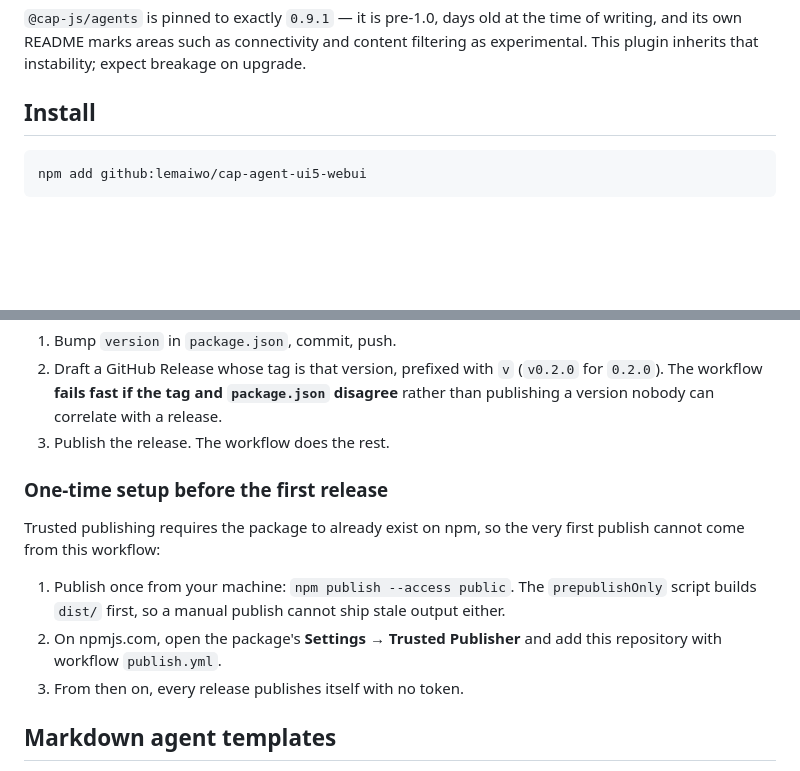
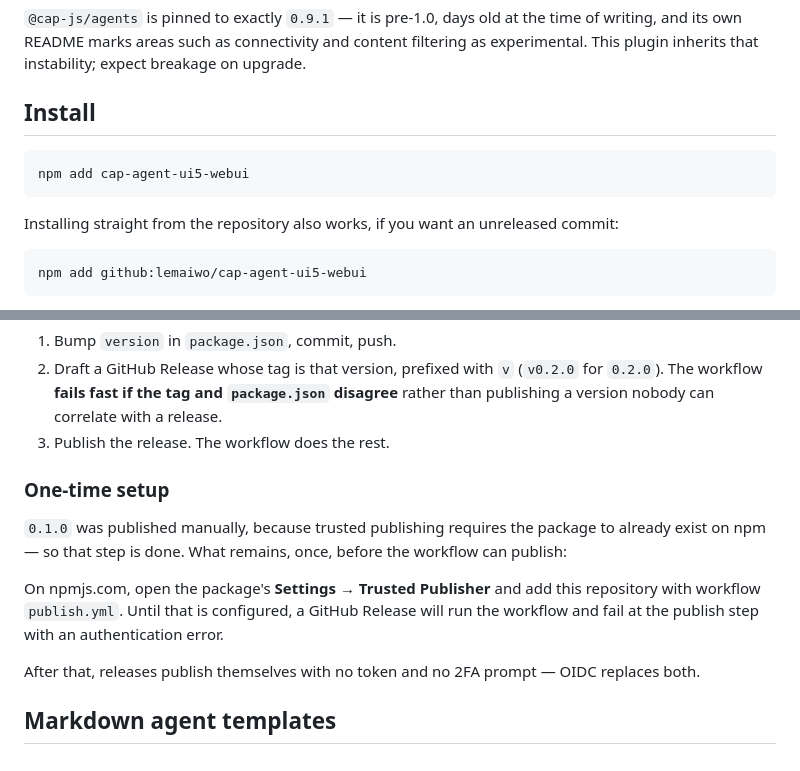
Before and after one commit to lemaiwo/cap-agent-ui5-webui, a Markdown page: README.md, 2 parts joined by grey strips. Drawn GitHub-style; blank space fills up the shorter version.

Commit message:
docs: install from npm
cap-agent-ui5-webui@0.1.0 is on the public registry, so the primary install
is now 'npm add cap-agent-ui5-webui'. The github: form is kept as the way to
pull an unreleased commit.

Verified against the published artifact rather than the local tree: installed
the package from the registry into a scratch project and confirmed
cds-plugin and test-support/scripted-llm both resolve through the exports
map, and that dist/index.html and the agent templates are present.

Also corrects the Releasing section - the manual bootstrap publish is done;
what remains is configuring the trusted publisher on npmjs.com, without
which a GitHub Release runs the workflow and fails at the publish step.

````diff
--- a/README.md
+++ b/README.md
@@ -11,6 +13,12 @@ writing, and its own README marks areas such as connectivity and content filteri
 experimental. This plugin inherits that instability; expect breakage on upgrade.
 
 ## Install
+
+```bash
+npm add cap-agent-ui5-webui
+```
+
+Installing straight from the repository also works, if you want an unreleased commit:
 
 ```bash
 npm add github:lemaiwo/cap-agent-ui5-webui
@@ -324,16 +332,17 @@ To cut a release:
    than publishing a version nobody can correlate with a release.
 3. Publish the release. The workflow does the rest.
 
-### One-time setup before the first release
+### One-time setup
 
-Trusted publishing requires the package to already exist on npm, so the very first
-publish cannot come from this workflow:
+`0.1.0` was published manually, because trusted publishing requires the package to already
+exist on npm — so that step is done. What remains, once, before the workflow can publish:
 
-1. Publish once from your machine: `npm publish --access public`. The `prepublishOnly`
-   script builds `dist/` first, so a manual publish cannot ship stale output either.
-2. On npmjs.com, open the package's **Settings → Trusted Publisher** and add this
-   repository with workflow `publish.yml`.
-3. From then on, every release publishes itself with no token.
+On npmjs.com, open the package's **Settings → Trusted Publisher** and add this repository
+with workflow `publish.yml`. Until that is configured, a GitHub Release will run the
+workflow and fail at the publish step with an authentication error.
+
+After that, releases publish themselves with no token and no 2FA prompt — OIDC replaces
+both.
 
 ## Markdown agent templates
 
````
Also changed, not shown: other parts of README.md (+2 -0 lines).
